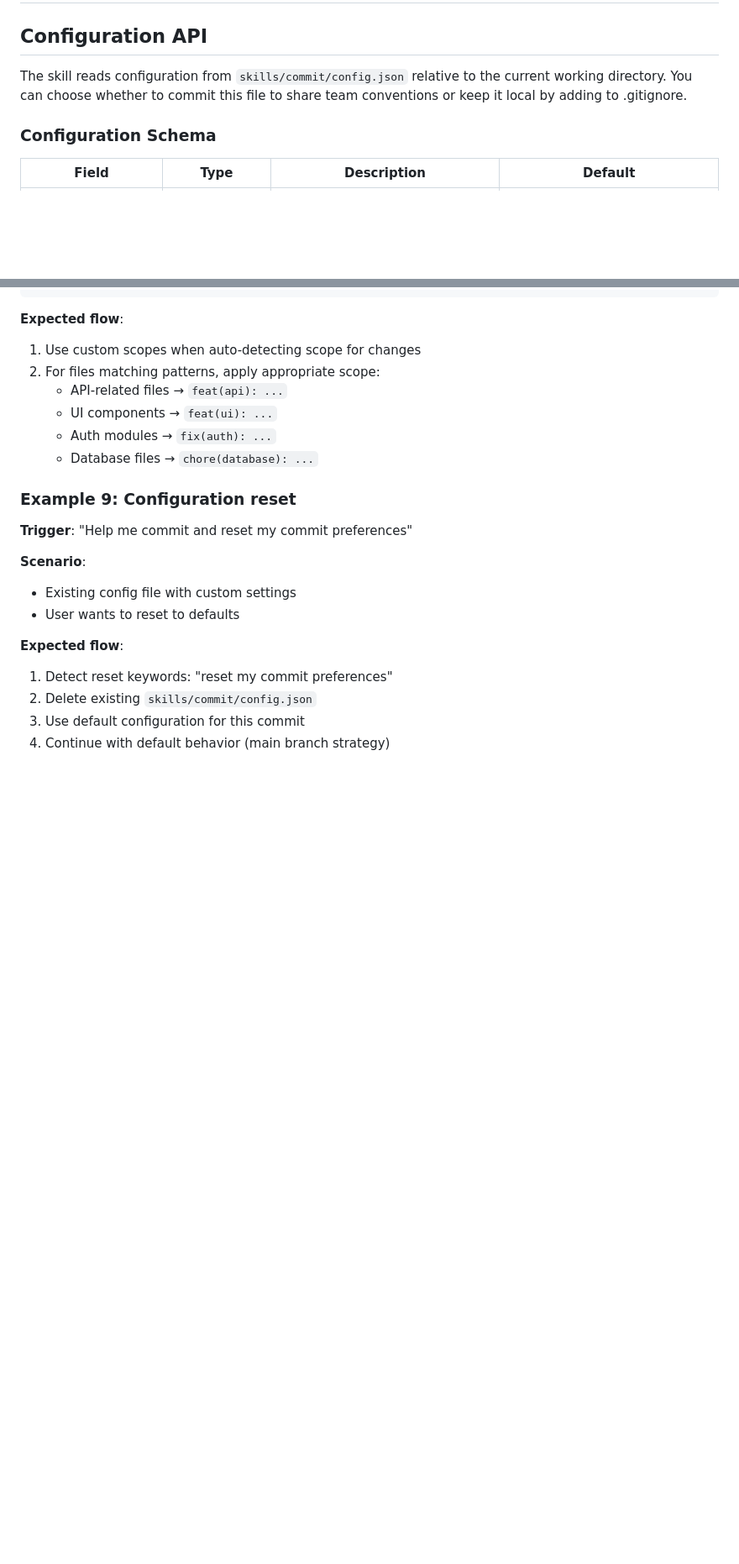
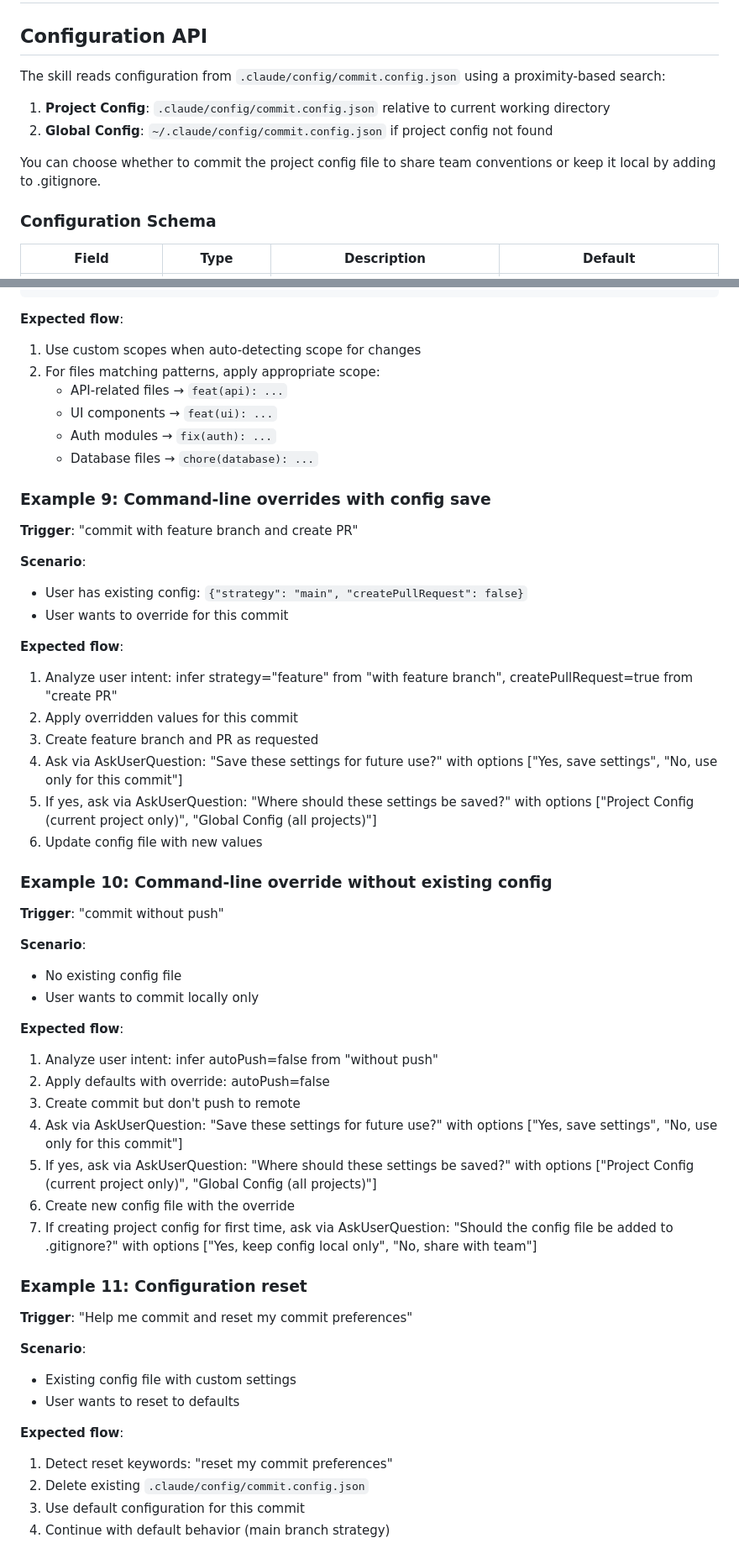
Before and after one commit to highestop/nono, a Markdown page: skills/commit/SKILL.md, 2 parts joined by grey strips. Shown at 84% size. GitHub-like rendering; blank space fills up the shorter version.

```diff
--- a/skills/commit/SKILL.md
+++ b/skills/commit/SKILL.md
@@ -10,7 +10,12 @@ allowed-tools:
 
 ## Configuration API
 
-The skill reads configuration from `skills/commit/config.json` relative to the current working directory. You can choose whether to commit this file to share team conventions or keep it local by adding to .gitignore.
+The skill reads configuration from `.claude/config/commit.config.json` using a proximity-based search:
+
+1. **Project Config**: `.claude/config/commit.config.json` relative to current working directory
+2. **Global Config**: `~/.claude/config/commit.config.json` if project config not found
+
+You can choose whether to commit the project config file to share team conventions or keep it local by adding to .gitignore.
 
 ### Configuration Schema
 
@@ -231,7 +281,40 @@ For each commit group:
    - Auth modules → `fix(auth): ...`
    - Database files → `chore(database): ...`
 
-### Example 9: Configuration reset
+### Example 9: Command-line overrides with config save
+
+**Trigger**: "commit with feature branch and create PR"
+
+**Scenario**:
+- User has existing config: `{"strategy": "main", "createPullRequest": false}`
+- User wants to override for this commit
+
+**Expected flow**:
+1. Analyze user intent: infer strategy="feature" from "with feature branch", createPullRequest=true from "create PR"
+2. Apply overridden values for this commit
+3. Create feature branch and PR as requested
+4. Ask via AskUserQuestion: "Save these settings for future use?" with options ["Yes, save settings", "No, use only for this commit"]
+5. If yes, ask via AskUserQuestion: "Where should these settings be saved?" with options ["Project Config (current project only)", "Global Config (all projects)"]
+6. Update config file with new values
+
+### Example 10: Command-line override without existing config
+
+**Trigger**: "commit without push"
+
+**Scenario**:
+- No existing config file
+- User wants to commit locally only
+
+**Expected flow**:
+1. Analyze user intent: infer autoPush=false from "without push"
+2. Apply defaults with override: autoPush=false
+3. Create commit but don't push to remote
+4. Ask via AskUserQuestion: "Save these settings for future use?" with options ["Yes, save settings", "No, use only for this commit"]
+5. If yes, ask via AskUserQuestion: "Where should these settings be saved?" with options ["Project Config (current project only)", "Global Config (all projects)"]
+6. Create new config file with the override
+7. If creating project config for first time, ask via AskUserQuestion: "Should the config file be added to .gitignore?" with options ["Yes, keep config local only", "No, share with team"]
+
+### Example 11: Configuration reset
 
 **Trigger**: "Help me commit and reset my commit preferences"
 
@@ -241,6 +324,6 @@ For each commit group:
 
 **Expected flow**:
 1. Detect reset keywords: "reset my commit preferences"
-2. Delete existing `skills/commit/config.json`
+2. Delete existing `.claude/config/commit.config.json`
 3. Use default configuration for this commit
 4. Continue with default behavior (main branch strategy)
```
Also changed, not shown: other parts of skills/commit/SKILL.md (+65 -20 lines).
